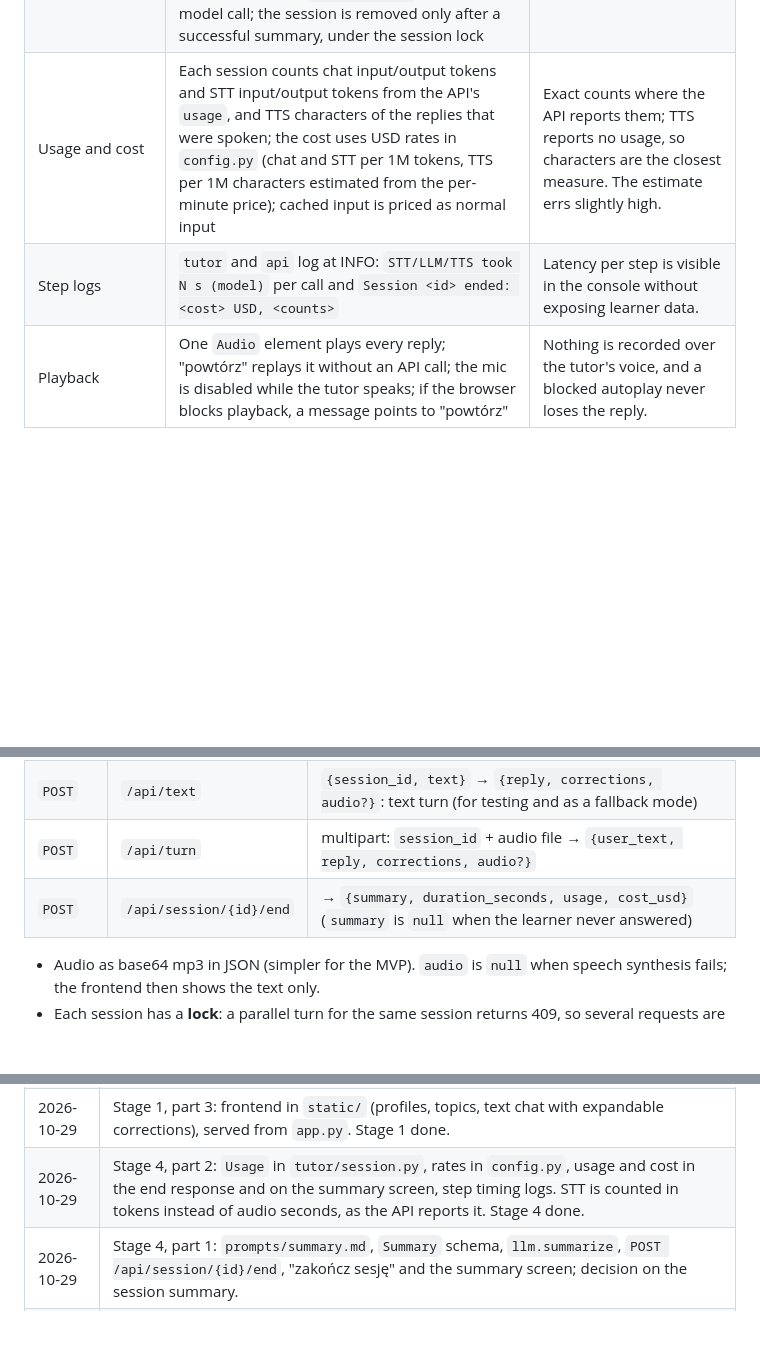
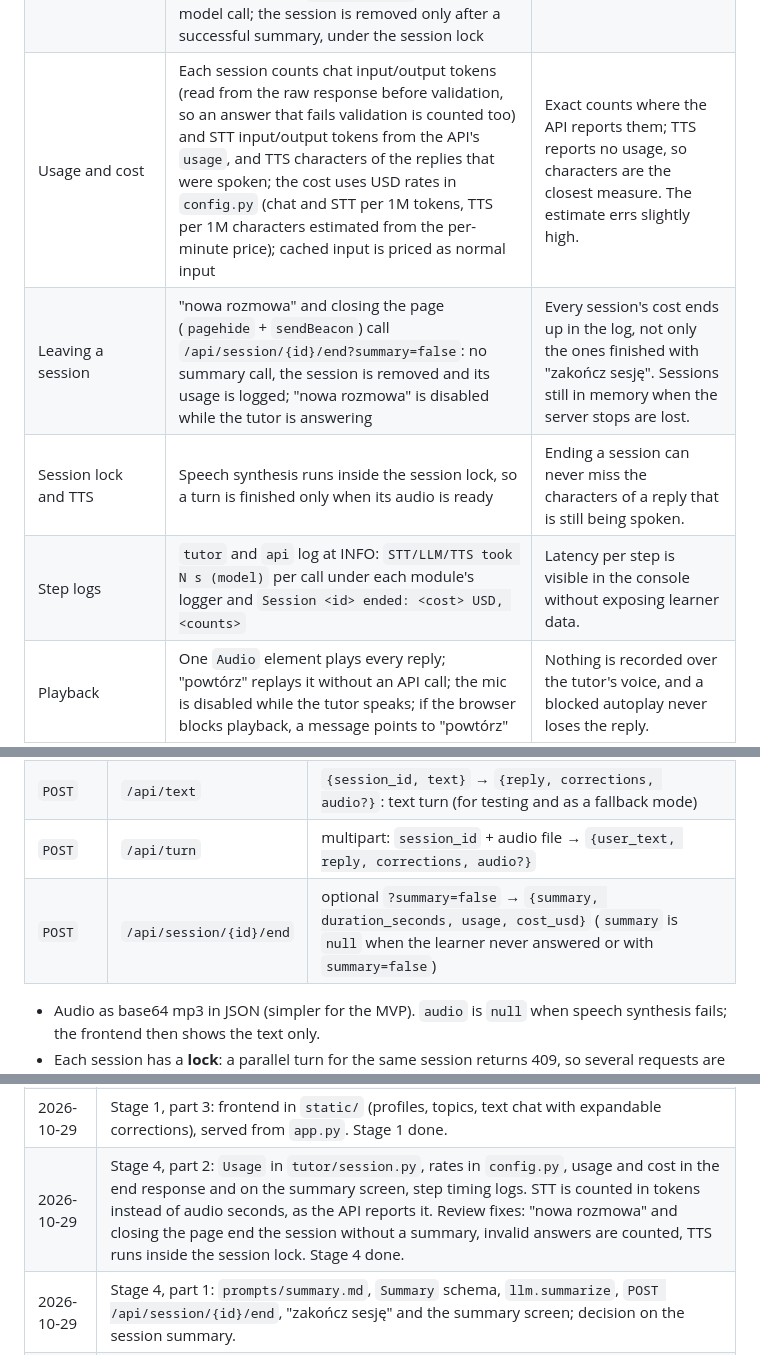
Before and after one commit to Michal-Suhak/speakup, a Markdown page: docs/specs/0001-mvp.md, 3 parts joined by grey strips. Rendered like a GitHub page; blank space fills up the shorter version.

Commit message:
Record the review fixes in the spec

```diff
--- a/docs/specs/0001-mvp.md
+++ b/docs/specs/0001-mvp.md
@@ -66,8 +66,10 @@ Assumptions for the first version:
 | Tutor's voice | `audio.speech.create` with `TTS_MODEL`, `TTS_VOICE` and instructions from `prompts/speak.md` (warm tone, slower for A1–B1, level from the profile); mp3 as base64 in `audio` | One voice from config, pace adapted to the level without a per-session setting. |
 | TTS failure | The reply is returned with `audio: null` (logged with the error type only) instead of an error | The reply is already in the history: an error would make the learner repeat a turn the tutor has answered. |
 | Session summary | `POST /api/session/{id}/end` sends the whole history with `prompts/summary.md` and the `Summary` schema (at most 3 items per list, strengths and tip in Polish); corrections that do not quote one of the learner's messages are dropped; a session where the learner never answered returns `summary: null` without a model call; the session is removed only after a successful summary, under the session lock | No cost for empty sessions, no invented mistakes, and a failed summary can be retried. |
-| Usage and cost | Each session counts chat input/output tokens and STT input/output tokens from the API's `usage`, and TTS characters of the replies that were spoken; the cost uses USD rates in `config.py` (chat and STT per 1M tokens, TTS per 1M characters estimated from the per-minute price); cached input is priced as normal input | Exact counts where the API reports them; TTS reports no usage, so characters are the closest measure. The estimate errs slightly high. |
-| Step logs | `tutor` and `api` log at INFO: `STT/LLM/TTS took N s (model)` per call and `Session <id> ended: <cost> USD, <counts>` | Latency per step is visible in the console without exposing learner data. |
+| Usage and cost | Each session counts chat input/output tokens (read from the raw response before validation, so an answer that fails validation is counted too) and STT input/output tokens from the API's `usage`, and TTS characters of the replies that were spoken; the cost uses USD rates in `config.py` (chat and STT per 1M tokens, TTS per 1M characters estimated from the per-minute price); cached input is priced as normal input | Exact counts where the API reports them; TTS reports no usage, so characters are the closest measure. The estimate errs slightly high. |
+| Leaving a session | "nowa rozmowa" and closing the page (`pagehide` + `sendBeacon`) call `/api/session/{id}/end?summary=false`: no summary call, the session is removed and its usage is logged; "nowa rozmowa" is disabled while the tutor is answering | Every session's cost ends up in the log, not only the ones finished with "zakończ sesję". Sessions still in memory when the server stops are lost. |
+| Session lock and TTS | Speech synthesis runs inside the session lock, so a turn is finished only when its audio is ready | Ending a session can never miss the characters of a reply that is still being spoken. |
+| Step logs | `tutor` and `api` log at INFO: `STT/LLM/TTS took N s (model)` per call under each module's logger and `Session <id> ended: <cost> USD, <counts>` | Latency per step is visible in the console without exposing learner data. |
 | Playback | One `Audio` element plays every reply; "powtórz" replays it without an API call; the mic is disabled while the tutor speaks; if the browser blocks playback, a message points to "powtórz" | Nothing is recorded over the tutor's voice, and a blocked autoplay never loses the reply. |
 
 ## 3. Architecture
@@ -209,7 +211,7 @@ speakup/
 | `POST` | `/api/session` | `{profile_id, topic}` → `{session_id, reply, audio?}`: the tutor greets and asks the first question; level and preferences come from the profile |
 | `POST` | `/api/text` | `{session_id, text}` → `{reply, corrections, audio?}`: text turn (for testing and as a fallback mode) |
 | `POST` | `/api/turn` | multipart: `session_id` + audio file → `{user_text, reply, corrections, audio?}` |
-| `POST` | `/api/session/{id}/end` | → `{summary, duration_seconds, usage, cost_usd}` (`summary` is `null` when the learner never answered) |
+| `POST` | `/api/session/{id}/end` | optional `?summary=false` → `{summary, duration_seconds, usage, cost_usd}` (`summary` is `null` when the learner never answered or with `summary=false`) |
 
 - Audio as base64 mp3 in JSON (simpler for the MVP). `audio` is `null` when speech synthesis fails; the frontend then shows the text only.
 - Each session has a **lock**: a parallel turn for the same session returns 409, so several requests are never sent at once.
@@ -331,7 +333,7 @@ Assumption: 2 people × 30 min per week ≈ 4 h of conversation per month (the l
 | 2026-10-28 | Stage 1, part 2: `tutor/session.py`, `prompts/tutor.md`, `tutor/llm.py`, `/api/session` and `/api/text` in `api/sessions.py`, `tests/test_conversation.py`. |
 | 2026-10-28 | Answer schema reworked with schema-guided reasoning (`analysis` first, `mistake_type`, `severity`, field descriptions); correction style applied in Python; one retry on invalid output; `docs/structured-output.md`. |
 | 2026-10-29 | Stage 1, part 3: frontend in `static/` (profiles, topics, text chat with expandable corrections), served from `app.py`. Stage 1 done. |
-| 2026-10-29 | Stage 4, part 2: `Usage` in `tutor/session.py`, rates in `config.py`, usage and cost in the end response and on the summary screen, step timing logs. STT is counted in tokens instead of audio seconds, as the API reports it. Stage 4 done. |
+| 2026-10-29 | Stage 4, part 2: `Usage` in `tutor/session.py`, rates in `config.py`, usage and cost in the end response and on the summary screen, step timing logs. STT is counted in tokens instead of audio seconds, as the API reports it. Review fixes: "nowa rozmowa" and closing the page end the session without a summary, invalid answers are counted, TTS runs inside the session lock. Stage 4 done. |
 | 2026-10-29 | Stage 4, part 1: `prompts/summary.md`, `Summary` schema, `llm.summarize`, `POST /api/session/{id}/end`, "zakończ sesję" and the summary screen; decision on the session summary. |
 | 2026-10-29 | Stage 3: `tutor/tts.py`, `prompts/speak.md`, `audio` in `/api/session`, `/api/text` and `/api/turn`, playback with "powtórz" in `static/app.js`; decisions on voice, TTS failure and playback. |
 | 2026-10-29 | Stage 2: `tutor/stt.py`, `POST /api/turn`, `prompts/transcribe.md`, push-to-talk (button and space) in `static/app.js`; decisions on upload, transcription, limits, lock and microphone. |
```
